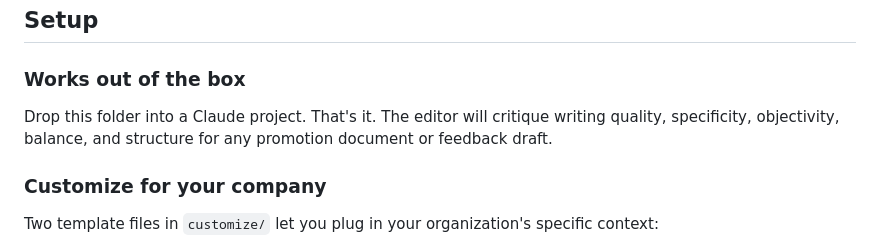
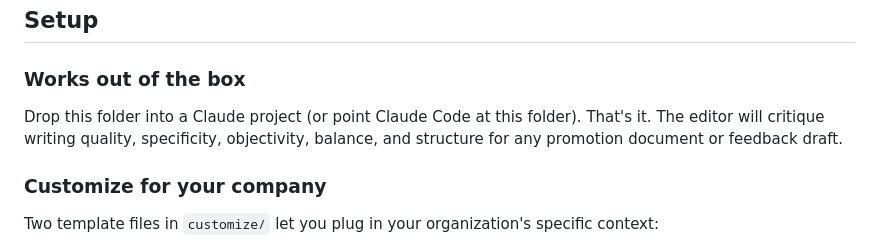
Before and after one commit to alydperri/promo-doc-editor, a Markdown page: README.md, the part around the change. GitHub-like rendering.

```diff
--- a/README.md
+++ b/README.md
@@ -30,7 +30,7 @@ Your doc doesn't need to use these exact section names. The editor maps your con
 ## Setup
 
 ### Works out of the box
-Drop this folder into a Claude project. That's it. The editor will critique writing quality, specificity, objectivity, balance, and structure for any promotion document or feedback draft.
+Drop this folder into a Claude project (or point Claude Code at this folder). That's it. The editor will critique writing quality, specificity, objectivity, balance, and structure for any promotion document or feedback draft.
 
 ### Customize for your company
 Two template files in `customize/` let you plug in your organization's specific context:
```
